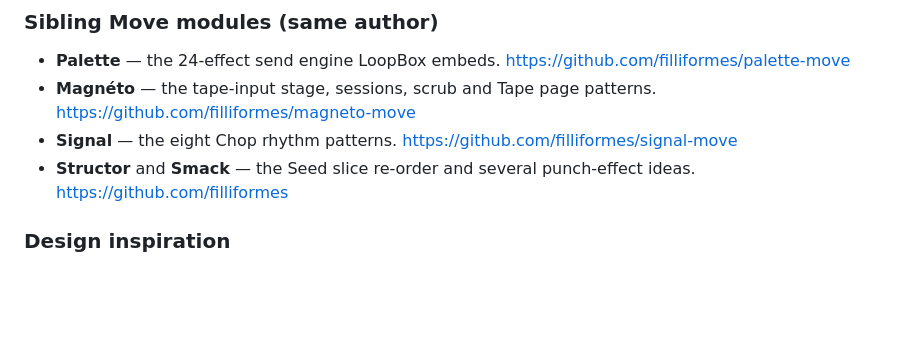
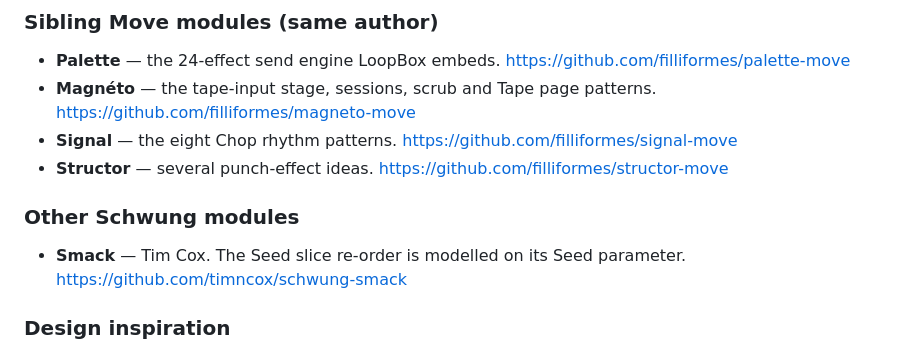
Before and after one commit to filliformes/loopbox-move, a Markdown page: README.md, the part around the change. GitHub-like rendering; blank space fills up the shorter version.

Commit message:
README: correct Structor and Smack credit links
Co-Authored-By: Claude Fable 5.1 <noreply@anthropic.com>

```diff
--- a/README.md
+++ b/README.md
@@ -240,8 +240,11 @@ license (see `overtake-shell/vendor/` and the file headers); the rest is inspira
 - **Palette** — the 24-effect send engine LoopBox embeds. https://github.com/filliformes/palette-move
 - **Magnéto** — the tape-input stage, sessions, scrub and Tape page patterns. https://github.com/filliformes/magneto-move
 - **Signal** — the eight Chop rhythm patterns. https://github.com/filliformes/signal-move
-- **Structor** and **Smack** — the Seed slice re-order and several punch-effect ideas.
-  https://github.com/filliformes
+- **Structor** — several punch-effect ideas. https://github.com/filliformes/structor-move
+
+### Other Schwung modules
+- **Smack** — Tim Cox. The Seed slice re-order is modelled on its Seed parameter.
+  https://github.com/timncox/schwung-smack
 
 ### Design inspiration
 - **Polyend MESS** — the FX sequencer: per-step locks, play chance, extensions, gate and swing.
```
